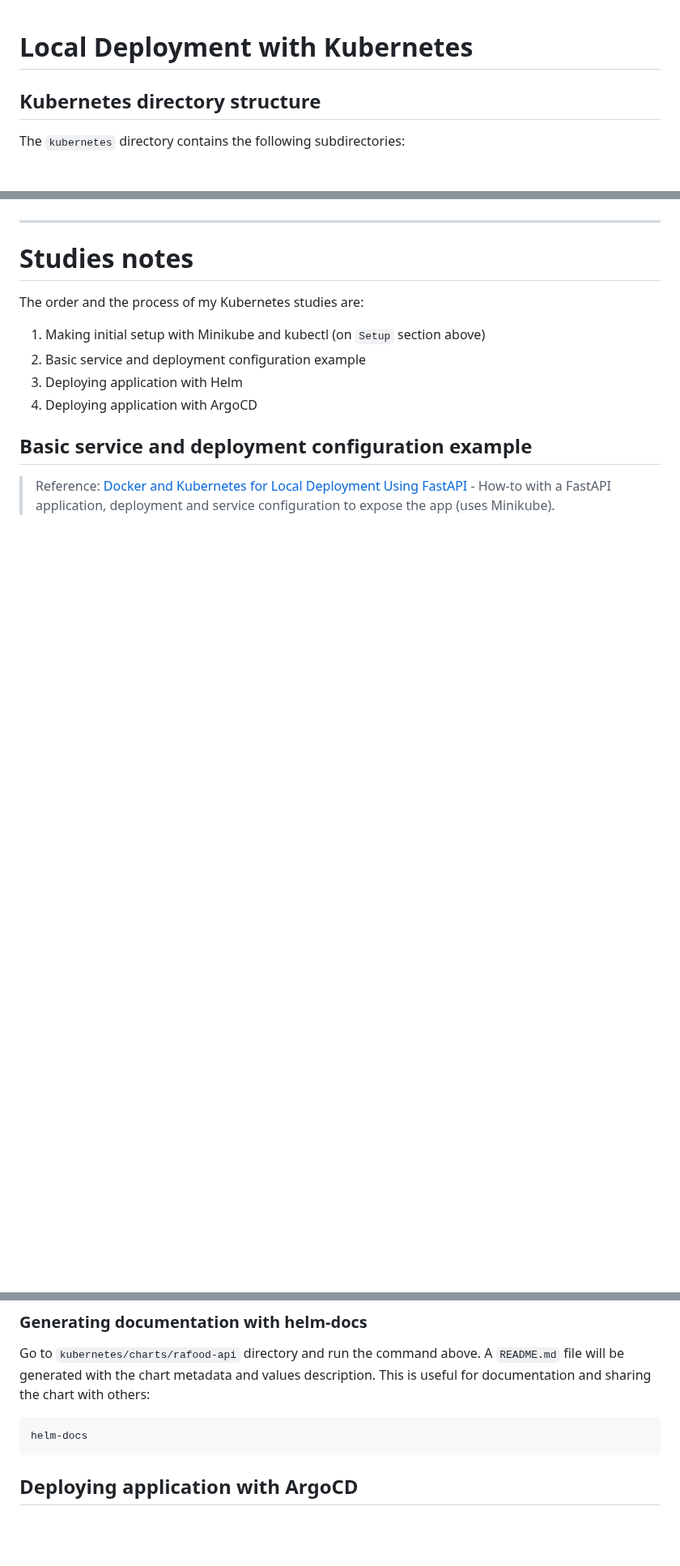
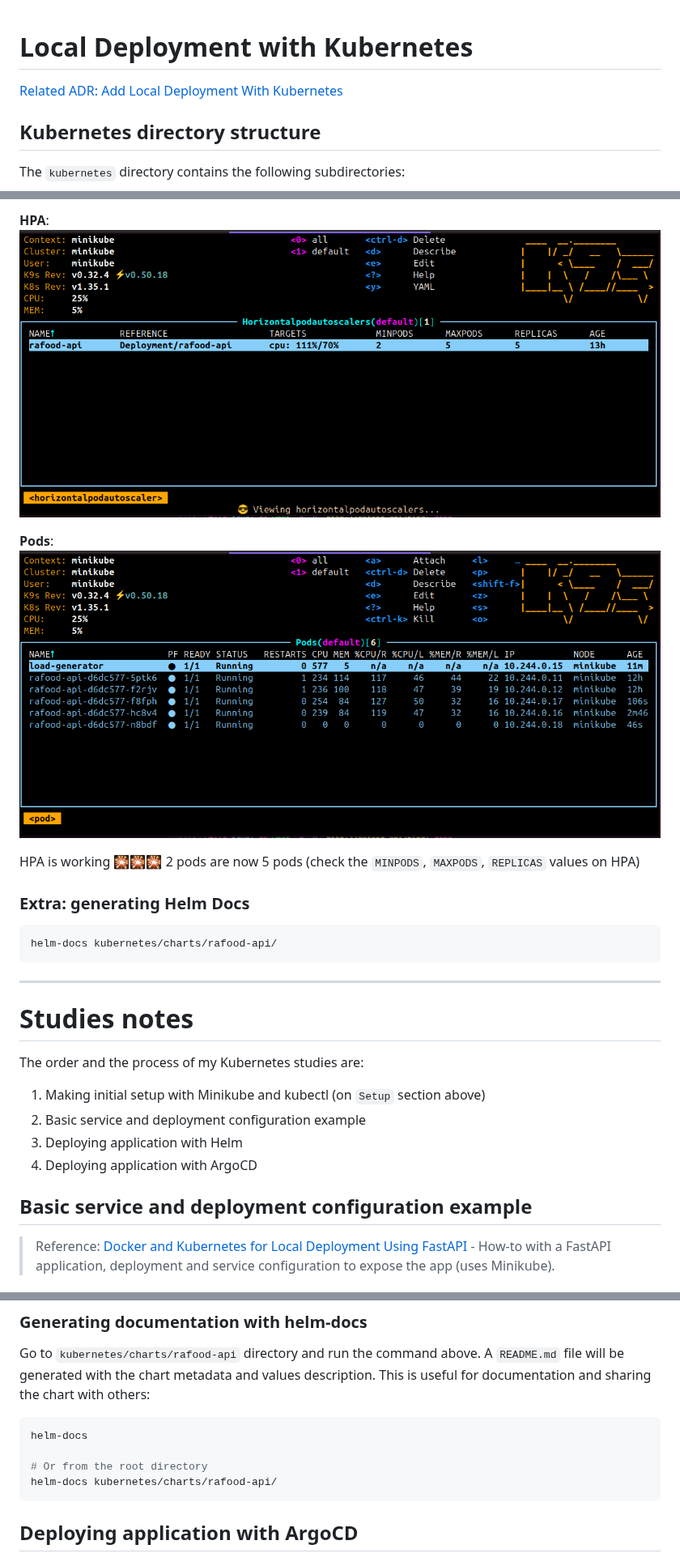
Before and after one commit to RafaelEmery/rafood-api, a Markdown page: docs/local-deployment.md, 3 parts joined by grey strips. Shown at 81% size. GitHub-like rendering; pictures changed too: docs/images/k9s-hpa-value.png (added), docs/images/k9s-new-scaled-pods.png (added); blank space fills up the shorter version.

````diff
--- a/docs/local-deployment.md
+++ b/docs/local-deployment.md
@@ -1,4 +1,6 @@
 # Local Deployment with Kubernetes
+
+[Related ADR: Add Local Deployment With Kubernetes](./adr/007-add-local-deployment.md)
 
 ## Kubernetes directory structure
 
@@ -185,3 +250,16 @@ The `status` output:
+**HPA**:
+![k9s HPA view](./images/k9s-hpa-value.png)
+
+**Pods**:
+![k9s Pods view](./images/k9s-new-scaled-pods.png)
+
+HPA is working 🎇🎇🎇 2 pods are now 5 pods (check the `MINPODS`, `MAXPODS`, `REPLICAS` values on HPA)
+
+### Extra: generating Helm Docs
+
+```bash
+helm-docs kubernetes/charts/rafood-api/
+```
 
 ______________________________________________________________________
 
@@ -659,6 +737,9 @@ Go to `kubernetes/charts/rafood-api` directory and run the command above. A `REA
 
 ```bash
 helm-docs
+
+# Or from the root directory
+helm-docs kubernetes/charts/rafood-api/
 ```
 
 ## Deploying application with ArgoCD
````
Also changed, not shown: other parts of docs/local-deployment.md (+65 -2 lines), README.md (+6 -6 lines), docs/adr/007-add-local-deployment.md (+1 -1 lines), docs/images/k9s-hpa-view.png (added), docs/images/k9s-ingress-view.png (added), docs/images/k9s-pods-view.png (added), 4 other files.
